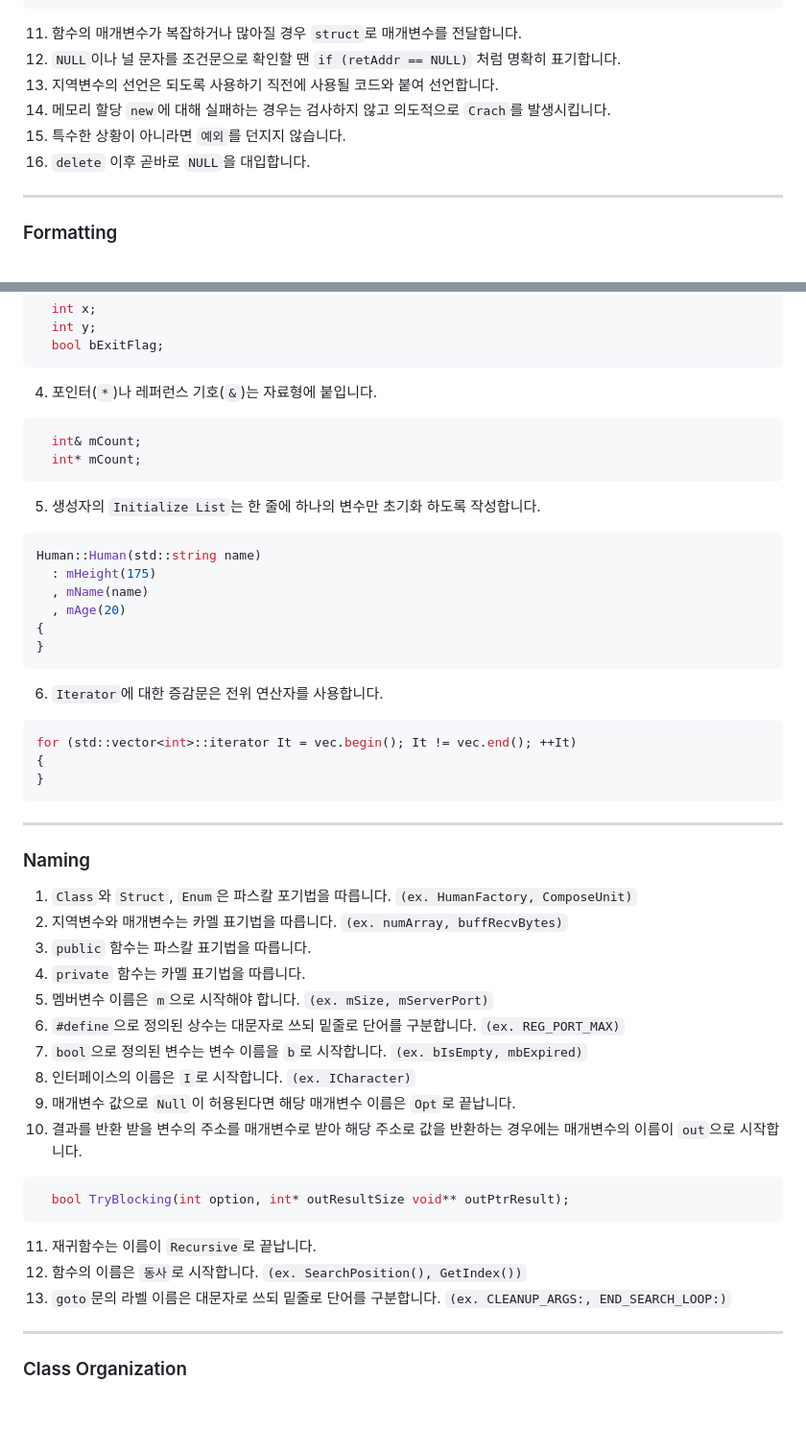
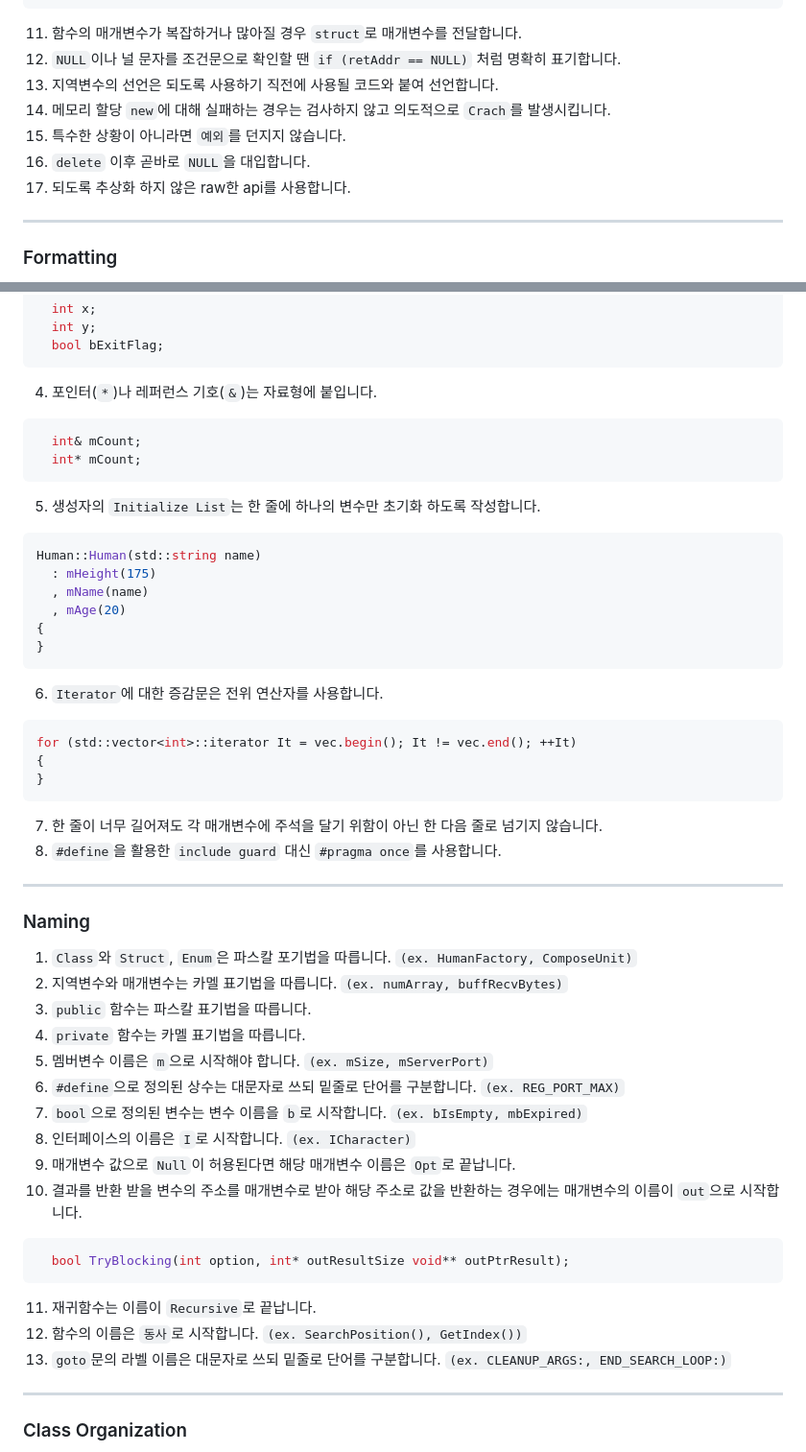
Before and after one commit to Ria9993/IRC_server, a Markdown page: README.md, 2 parts joined by grey strips. Shown at 96% size. GitHub-like rendering; blank space fills up the shorter version.

````diff
--- a/README.md
+++ b/README.md
@@ -56,12 +56,13 @@ if (bIsAligned && bIsMarked == false)
       }
   }
 ```
-11. 함수의 매개변수가 복잡하거나 많아질 경우 ```struct```로 매개변수를 전달합니다.
-12. ```NULL```이나 널 문자를 조건문으로 확인할 땐 ```if (retAddr == NULL)``` 처럼 명확히 표기합니다.
+11. 함수의 매개변수가 복잡하거나 많아질 경우 `struct`로 매개변수를 전달합니다.
+12. `NULL`이나 널 문자를 조건문으로 확인할 땐 `if (retAddr == NULL)` 처럼 명확히 표기합니다.
 13. 지역변수의 선언은 되도록 사용하기 직전에 사용될 코드와 붙여 선언합니다.
-14. 메모리 할당 ```new```에 대해 실패하는 경우는 검사하지 않고 의도적으로 ```Crach```를 발생시킵니다.
-15. 특수한 상황이 아니라면 ```예외```를 던지지 않습니다.
-16. ```delete``` 이후 곧바로 ```NULL```을 대입합니다.
+14. 메모리 할당 `new`에 대해 실패하는 경우는 검사하지 않고 의도적으로 `Crach`를 발생시킵니다.
+15. 특수한 상황이 아니라면 `예외`를 던지지 않습니다.
+16. `delete` 이후 곧바로 `NULL`을 대입합니다.
+17. 되도록 추상화 하지 않은 raw한 api를 사용합니다.
 ***
 
 ### Formatting
@@ -85,12 +86,12 @@ if (bIsAligned && bIsMarked == false)
   int y;
   bool bExitFlag;
 ```
-4. 포인터(```*```)나 레퍼런스 기호(```&```)는 자료형에 붙입니다.
+4. 포인터(`*`)나 레퍼런스 기호(`&`)는 자료형에 붙입니다.
 ```cpp
   int& mCount;
   int* mCount;
 ```
-5. 생성자의 ```Initialize List```는 한 줄에 하나의 변수만 초기화 하도록 작성합니다.
+5. 생성자의 `Initialize List`는 한 줄에 하나의 변수만 초기화 하도록 작성합니다.
 ```cpp
 Human::Human(std::string name)
   : mHeight(175)
@@ -99,31 +100,33 @@ Human::Human(std::string name)
 {
 }
 ```
-6. ```Iterator```에 대한 증감문은 전위 연산자를 사용합니다.
+6. `Iterator`에 대한 증감문은 전위 연산자를 사용합니다.
 ```cpp
 for (std::vector<int>::iterator It = vec.begin(); It != vec.end(); ++It)
 {
 }
 ```
+7. 한 줄이 너무 길어져도 각 매개변수에 주석을 달기 위함이 아닌 한 다음 줄로 넘기지 않습니다.
+8. `#define`을 활용한 `include guard` 대신 `#pragma once`를 사용합니다.
 ***
 
 ### Naming
-1. ```Class```와 ```Struct```, ```Enum```은 파스칼 포기법을 따릅니다. ```(ex. HumanFactory, ComposeUnit)```
-2. 지역변수와 매개변수는 카멜 표기법을 따릅니다. ```(ex. numArray, buffRecvBytes)```
-3. ```public``` 함수는 파스칼 표기법을 따릅니다.
-4. ```private``` 함수는 카멜 표기법을 따릅니다.
-5. 멤버변수 이름은 ```m```으로 시작해야 합니다. ```(ex. mSize, mServerPort)```
-6. ```#define```으로 정의된 상수는 대문자로 쓰되 밑줄로 단어를 구분합니다. ```(ex. REG_PORT_MAX)```
-7. ```bool```으로 정의된 변수는 변수 이름을 ```b```로 시작합니다. ```(ex. bIsEmpty, mbExpired)```
-8. 인터페이스의 이름은 ```I```로 시작합니다. ```(ex. ICharacter)```
-9. 매개변수 값으로 ```Null```이 허용된다면 해당 매개변수 이름은 ```Opt```로 끝납니다.
-10. 결과를 반환 받을 변수의 주소를 매개변수로 받아 해당 주소로 값을 반환하는 경우에는 매개변수의 이름이 ```out```으로 시작합니다.
+1. `Class`와 `Struct`, `Enum`은 파스칼 포기법을 따릅니다. `(ex. HumanFactory, ComposeUnit)`
+2. 지역변수와 매개변수는 카멜 표기법을 따릅니다. `(ex. numArray, buffRecvBytes)`
+3. `public` 함수는 파스칼 표기법을 따릅니다.
+4. `private` 함수는 카멜 표기법을 따릅니다.
+5. 멤버변수 이름은 `m`으로 시작해야 합니다. `(ex. mSize, mServerPort)`
+6. `#define`으로 정의된 상수는 대문자로 쓰되 밑줄로 단어를 구분합니다. `(ex. REG_PORT_MAX)`
+7. `bool`으로 정의된 변수는 변수 이름을 `b`로 시작합니다. `(ex. bIsEmpty, mbExpired)`
+8. 인터페이스의 이름은 `I`로 시작합니다. `(ex. ICharacter)`
+9. 매개변수 값으로 `Null`이 허용된다면 해당 매개변수 이름은 `Opt`로 끝납니다.
+10. 결과를 반환 받을 변수의 주소를 매개변수로 받아 해당 주소로 값을 반환하는 경우에는 매개변수의 이름이 `out`으로 시작합니다.
 ```cpp
   bool TryBlocking(int option, int* outResultSize void** outPtrResult);
 ```
-11. 재귀함수는 이름이 ```Recursive```로 끝납니다.
-12. 함수의 이름은 ```동사```로 시작합니다. ```(ex. SearchPosition(), GetIndex())```
-13. ```goto```문의 라벨 이름은 대문자로 쓰되 밑줄로 단어를 구분합니다. ```(ex. CLEANUP_ARGS:, END_SEARCH_LOOP:)```
+11. 재귀함수는 이름이 `Recursive`로 끝납니다.
+12. 함수의 이름은 `동사`로 시작합니다. `(ex. SearchPosition(), GetIndex())`
+13. `goto`문의 라벨 이름은 대문자로 쓰되 밑줄로 단어를 구분합니다. `(ex. CLEANUP_ARGS:, END_SEARCH_LOOP:)`
 ***
 
 ### Class Organization
````
Also changed, not shown: other parts of README.md (+20 -20 lines).
